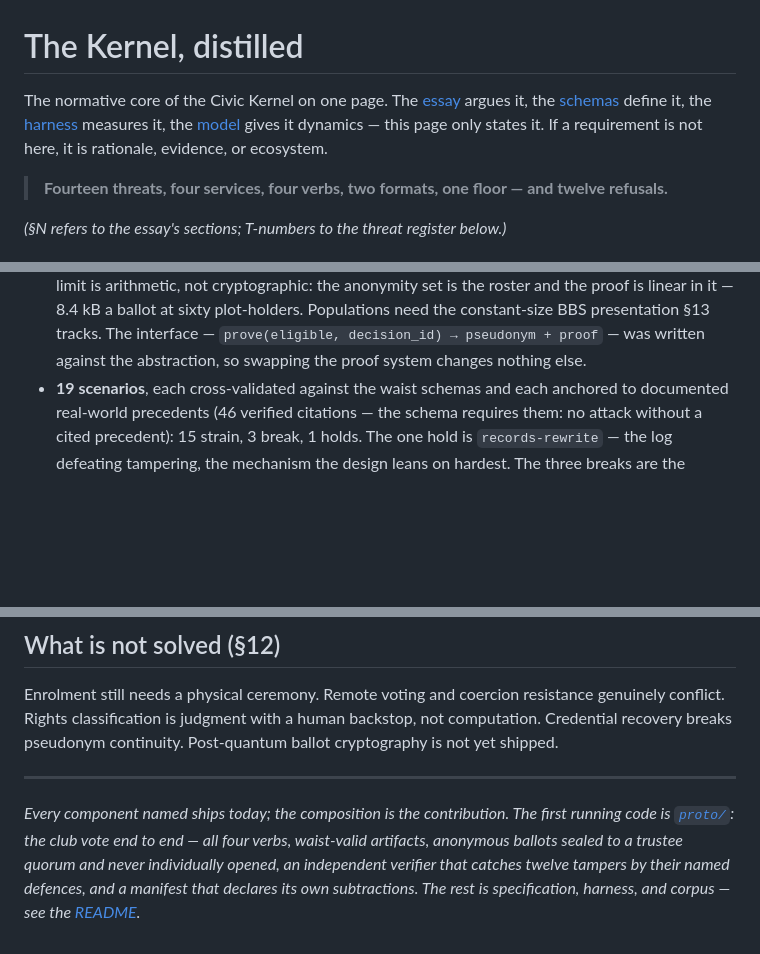
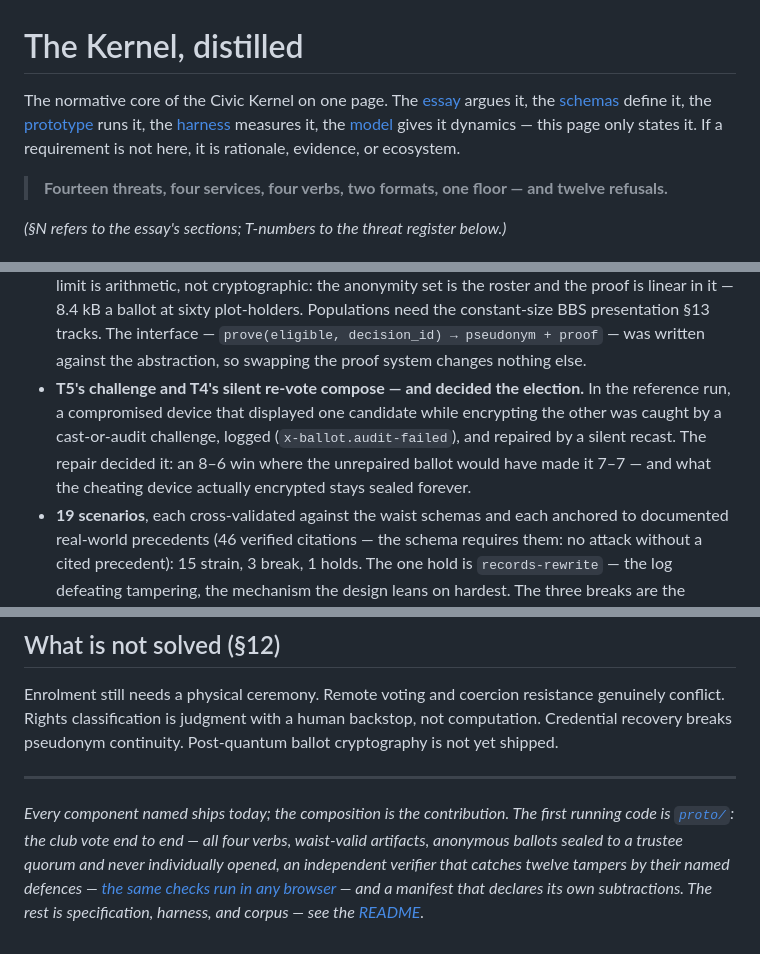
Before and after one commit to GlassOnTin/civic-kernel, a Markdown page: KERNEL.md, 3 parts joined by grey strips. Drawn GitHub-style; blank space fills up the shorter version.

Commit message:
KERNEL.md matches rev 4: the prototype joins the document map, and the composed remedies join the measured results
The one-page core now names all five legs — the essay argues it, the schemas
define it, the prototype runs it, the harness measures it, the model gives it
dynamics. The measured section gains the result it lacked: T5's cast-or-audit
challenge and T4's silent re-vote composing in the reference run to decide the
election (8-6, not 7-7), with the cheating device's ciphertext sealed forever
(x-ballot.audit-failed verified present in the committed log). The waist limit
now points at §6, where rev 4 argues it, and the closing block links the
browser verifier.

```diff
--- a/KERNEL.md
+++ b/KERNEL.md
@@ -2,9 +2,10 @@
 
 The normative core of the Civic Kernel on one page. The
 [essay](https://glassontin.github.io/civic-kernel/) argues it, the [schemas](schema/)
-define it, the [harness](https://glassontin.github.io/civic-kernel/scenarios.html)
-measures it, the [model](docs/functional-model.md) gives it dynamics — this page only
-states it. If a requirement is not here, it is rationale, evidence, or ecosystem.
+define it, the [prototype](proto/) runs it, the
+[harness](https://glassontin.github.io/civic-kernel/scenarios.html) measures it, the
+[model](docs/functional-model.md) gives it dynamics — this page only states it. If a
+requirement is not here, it is rationale, evidence, or ecosystem.
 
 > **Fourteen threats, four services, four verbs, two formats, one floor — and twelve refusals.**
 
@@ -185,6 +186,12 @@ research program, not a trained system.
   plot-holders. Populations need the constant-size BBS presentation §13 tracks. The
   interface — `prove(eligible, decision_id) → pseudonym + proof` — was written against the
   abstraction, so swapping the proof system changes nothing else.
+- **T5's challenge and T4's silent re-vote compose — and decided the election.** In the
+  reference run, a compromised device that displayed one candidate while encrypting the
+  other was caught by a cast-or-audit challenge, logged (`x-ballot.audit-failed`), and
+  repaired by a silent recast. The repair decided it: an 8–6 win where the unrepaired
+  ballot would have made it 7–7 — and what the cheating device actually encrypted stays
+  sealed forever.
 - **19 scenarios**, each cross-validated against the waist schemas and each anchored to
   documented real-world precedents (46 verified citations — the schema requires them: no
   attack without a cited precedent): 15 strain, 3 break, 1 holds. The one hold is
@@ -205,6 +212,7 @@ cryptography is not yet shipped.
 *Every component named ships today; the composition is the contribution. The first running
 code is [`proto/`](proto/): the club vote end to end — all four verbs, waist-valid artifacts,
 anonymous ballots sealed to a trustee quorum and never individually opened, an independent
-verifier that catches twelve tampers by their named defences, and a manifest that declares
-its own subtractions. The rest is specification, harness, and corpus — see the
+verifier that catches twelve tampers by their named defences — [the same checks run in any
+browser](https://glassontin.github.io/civic-kernel/verifier.html) — and a manifest that
+declares its own subtractions. The rest is specification, harness, and corpus — see the
 [README](README.md).*
```
Also changed, not shown: other parts of KERNEL.md (+1 -1 lines).
